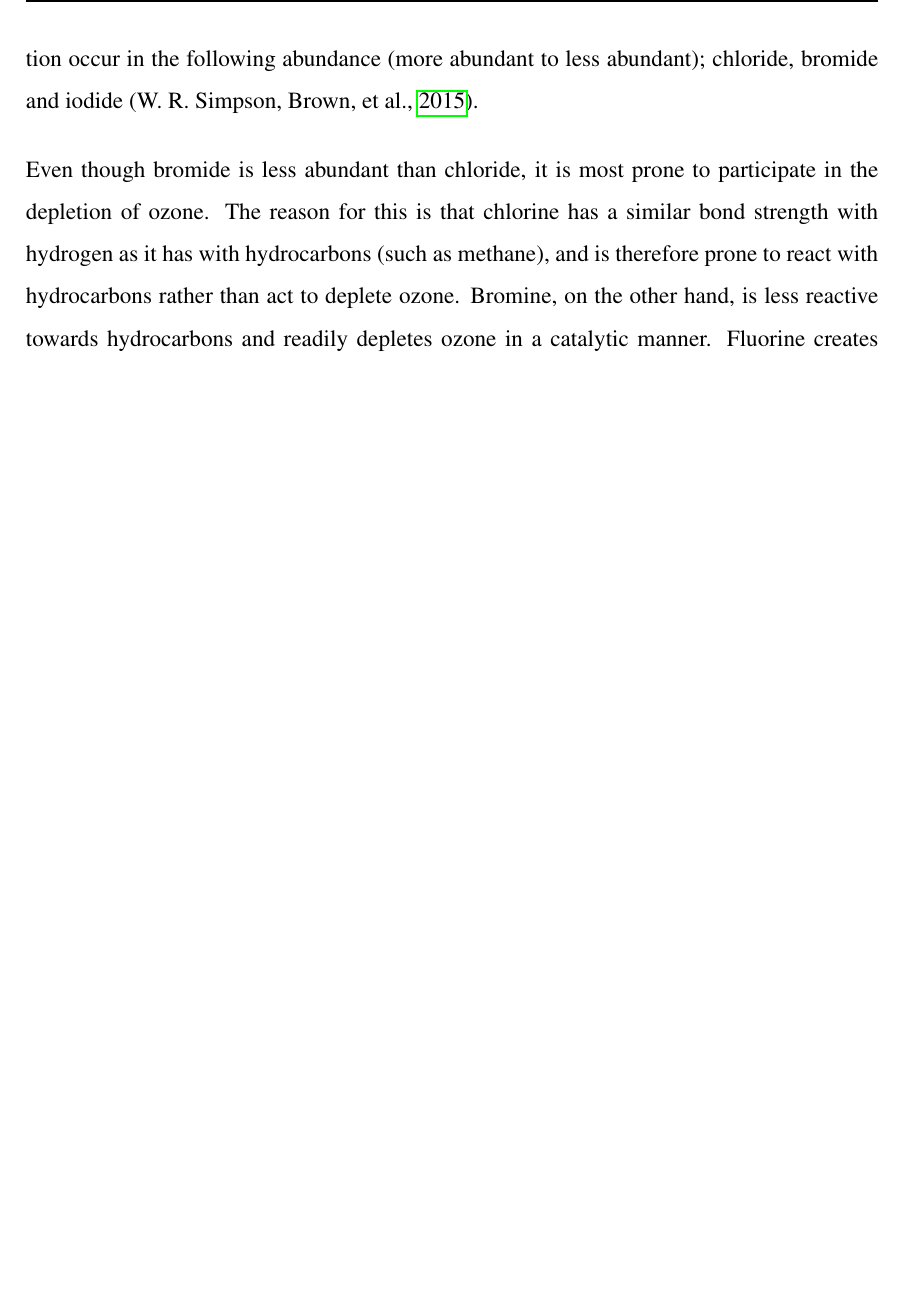
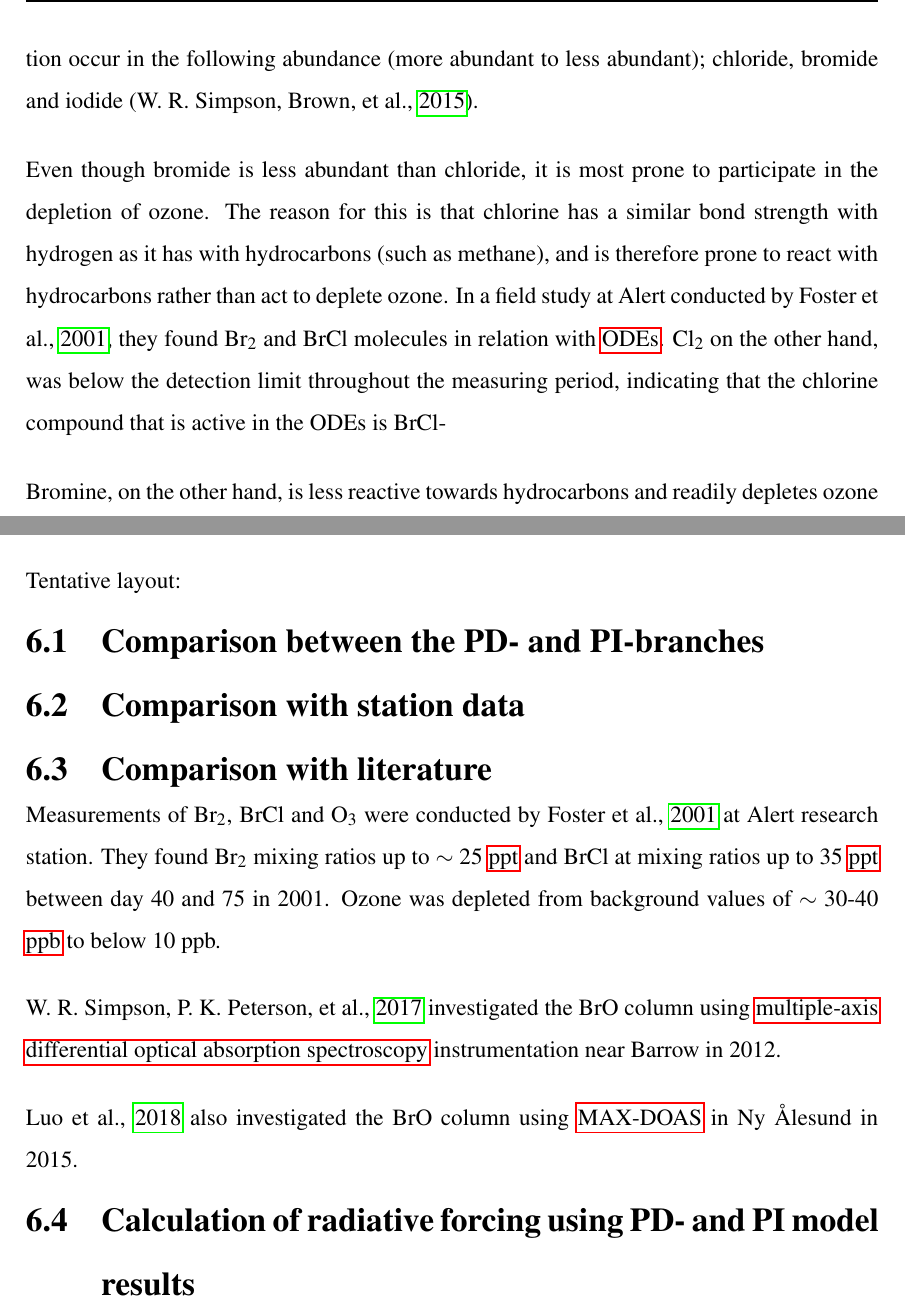
Before and after one commit to marikoll/Marit_MSc, a LaTeX thesis (main.tex, which reads Chapter2_Theory/Theory.tex, Chapter6_Results/Results.tex): part of page 26 of 77 before the commit and two parts of pages 28 and 60 of 79 after it, the two joined at a grey line, cut so that both start at the same text, the shorter picture padded with empty space. Compiled offline with pdfLaTeX.

Commit message:
26.02.20

```diff
--- a/Chapter2_Theory/Theory.tex
+++ b/Chapter2_Theory/Theory.tex
@@ -104,7 +104,11 @@ The halogens are a group in the periodic table consisting of fluorine, chlorine,
 
 \medskip
 
-Even though bromide is less abundant than chloride, it is most prone to participate in the depletion of ozone. The reason for this is that chlorine has a similar bond strength with hydrogen as it has with hydrocarbons (such as methane), and is therefore prone to react with hydrocarbons rather than act to deplete ozone. Bromine, on the other hand, is less reactive towards hydrocarbons and readily depletes ozone in a catalytic manner.  Fluorine creates strong bonds with hydrogen, and is thus not reactive towards ozone. Aqueous iodine is less abundant than bromine and chlorine in the ocean due to it's role as a nutrient for biological systems (\cite{FinlaysonPitts2010}, \cite{Simpson2015}).
+Even though bromide is less abundant than chloride, it is most prone to participate in the depletion of ozone. The reason for this is that chlorine has a similar bond strength with hydrogen as it has with hydrocarbons (such as methane), and is therefore prone to react with hydrocarbons rather than act to deplete ozone. In a field study at Alert conducted by \cite{Foster2001}, they found $\chem{Br_2}$ and \chem{BrCl} molecules in relation with \acrshort{ode}. $\chem{Cl_2}$ on the other hand, was below the detection limit throughout the measuring period, indicating that the chlorine compound that is active in the ODEs is \chem{BrCl}-
+
+\medskip
+
+Bromine, on the other hand, is less reactive towards hydrocarbons and readily depletes ozone in a catalytic manner.  Fluorine creates strong bonds with hydrogen, and is thus not reactive towards ozone. Aqueous iodine is less abundant than bromine and chlorine in the ocean due to it's role as a nutrient for biological systems (\cite{FinlaysonPitts2010}, \cite{Simpson2015}).
 
 \medskip
 
--- a/Chapter6_Results/Results.tex
+++ b/Chapter6_Results/Results.tex
@@ -1,2 +1,23 @@
 \setcounter{chapter}{5}
 \chapter{Results}
+
+Tentative layout:
+
+
+\section{Comparison between the PD- and PI-branches}
+
+\section{Comparison with station data}
+
+\section{Comparison with literature}
+
+Measurements of $\chem{Br_2}$, \chem{BrCl} and $\chem{O_3}$ were conducted by \cite{Foster2001} at Alert research station. They found $\chem{Br_2}$ mixing ratios up to $\sim$ 25 \acrshort{ppt} and \chem{BrCl} at mixing ratios up to 35 \acrshort{ppt} between day 40 and 75 in 2001. Ozone was depleted from background values of $\sim$ 30-40 \acrshort{ppb} to below 10 ppb.
+
+\medskip
+
+\cite{Simpson2017} investigated the \chem{BrO} column using \acrlong{maxdoas} instrumentation near Barrow in 2012.
+
+\medskip
+
+\cite{Luo2018} also investigated the \chem{BrO} column using \acrshort{maxdoas} in Ny Ålesund in 2015.
+
+\section{Calculation of radiative forcing using PD- and PI model results}
```
Also changed, not shown: acronyms.tex (+1 -0 lines), ref.bib (+24 -0 lines).
